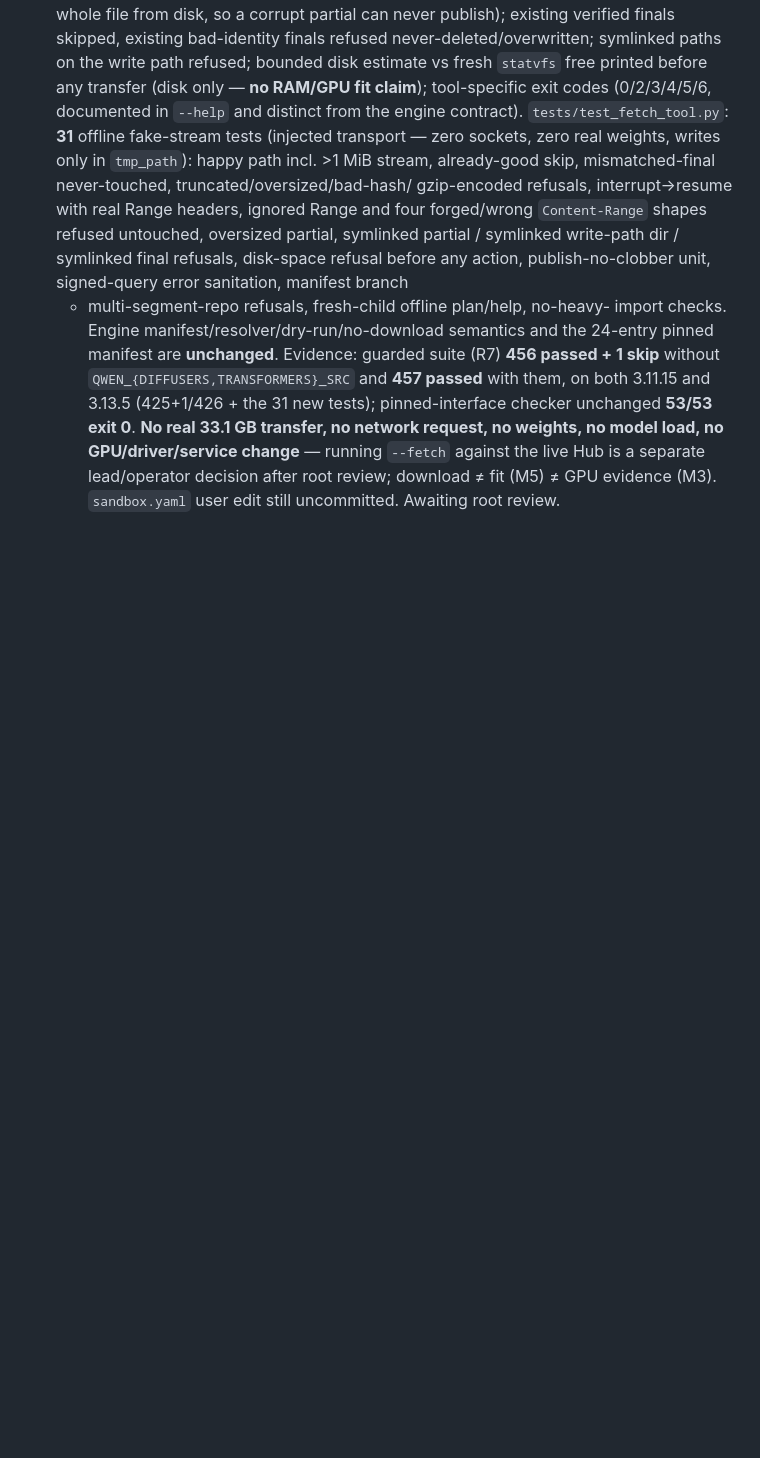
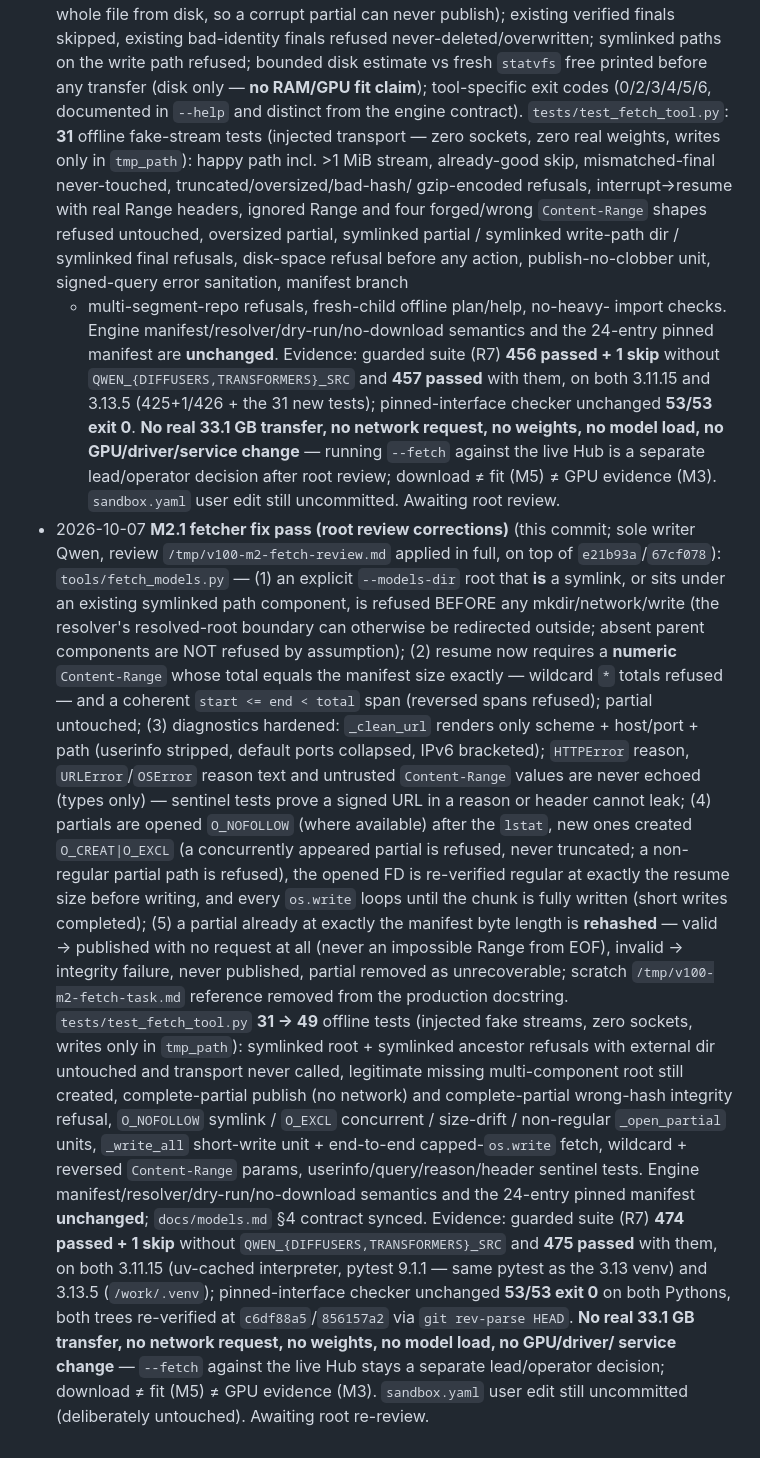
Before and after one commit to EuanWebster/v100-qwen-image, a Markdown page: PLAN.md, the part around the change. GitHub-like rendering; blank space fills up the shorter version.

Commit message:
M2.1 fix-pass PLAN evidence: guarded 474+1skip / 475 on 3.11.15 and 3.13.5 with and without pinned sources, pinned-interface checker 53/53 exit 0 both Pythons; engine no-download semantics, 24-entry manifest and user-owned sandbox.yaml untouched; no real download, no network, no model load, no GPU

```diff
--- a/PLAN.md
+++ b/PLAN.md
@@ -835,3 +835,49 @@ standing rule that executed plans stay honest.)*
   separate lead/operator decision after root review; download ≠ fit (M5) ≠
   GPU evidence (M3). `sandbox.yaml` user edit still uncommitted. Awaiting
   root review.
+- 2026-10-07 **M2.1 fetcher fix pass (root review corrections)** (this commit;
+  sole writer Qwen, review `/tmp/v100-m2-fetch-review.md` applied in full, on
+  top of `e21b93a`/`67cf078`): `tools/fetch_models.py` — (1) an explicit
+  `--models-dir` root that **is** a symlink, or sits under an existing
+  symlinked path component, is refused BEFORE any mkdir/network/write
+  (the resolver's resolved-root boundary can otherwise be redirected
+  outside; absent parent components are NOT refused by assumption);
+  (2) resume now requires a **numeric** `Content-Range` whose total equals
+  the manifest size exactly — wildcard `*` totals refused — and a coherent
+  `start <= end < total` span (reversed spans refused); partial untouched;
+  (3) diagnostics hardened: `_clean_url` renders only scheme + host/port +
+  path (userinfo stripped, default ports collapsed, IPv6 bracketed);
+  `HTTPError` reason, `URLError`/`OSError` reason text and untrusted
+  `Content-Range` values are never echoed (types only) — sentinel tests
+  prove a signed URL in a reason or header cannot leak; (4) partials are
+  opened `O_NOFOLLOW` (where available) after the `lstat`, new ones created
+  `O_CREAT|O_EXCL` (a concurrently appeared partial is refused, never
+  truncated; a non-regular partial path is refused), the opened FD is
+  re-verified regular at exactly the resume size before writing, and every
+  `os.write` loops until the chunk is fully written (short writes
+  completed); (5) a partial already at exactly the manifest byte length is
+  **rehashed** — valid → published with no request at all (never an
+  impossible Range from EOF), invalid → integrity failure, never published,
+  partial removed as unrecoverable; scratch `/tmp/v100-m2-fetch-task.md`
+  reference removed from the production docstring. `tests/test_fetch_tool.py`
+  **31 → 49** offline tests (injected fake streams, zero sockets, writes
+  only in `tmp_path`): symlinked root + symlinked ancestor refusals with
+  external dir untouched and transport never called, legitimate missing
+  multi-component root still created, complete-partial publish (no network)
+  and complete-partial wrong-hash integrity refusal, `O_NOFOLLOW` symlink /
+  `O_EXCL` concurrent / size-drift / non-regular `_open_partial` units,
+  `_write_all` short-write unit + end-to-end capped-`os.write` fetch,
+  wildcard + reversed `Content-Range` params, userinfo/query/reason/header
+  sentinel tests. Engine manifest/resolver/dry-run/no-download semantics and
+  the 24-entry pinned manifest **unchanged**; `docs/models.md` §4 contract
+  synced. Evidence: guarded suite (R7) **474 passed + 1 skip** without
+  `QWEN_{DIFFUSERS,TRANSFORMERS}_SRC` and **475 passed** with them, on both
+  3.11.15 (uv-cached interpreter, pytest 9.1.1 — same pytest as the 3.13
+  venv) and 3.13.5 (`/work/.venv`); pinned-interface checker unchanged
+  **53/53 exit 0** on both Pythons, both trees re-verified at
+  `c6df88a5`/`856157a2` via `git rev-parse HEAD`. **No real 33.1 GB
+  transfer, no network request, no weights, no model load, no GPU/driver/
+  service change** — `--fetch` against the live Hub stays a separate
+  lead/operator decision; download ≠ fit (M5) ≠ GPU evidence (M3).
+  `sandbox.yaml` user edit still uncommitted (deliberately untouched).
+  Awaiting root re-review.
```
